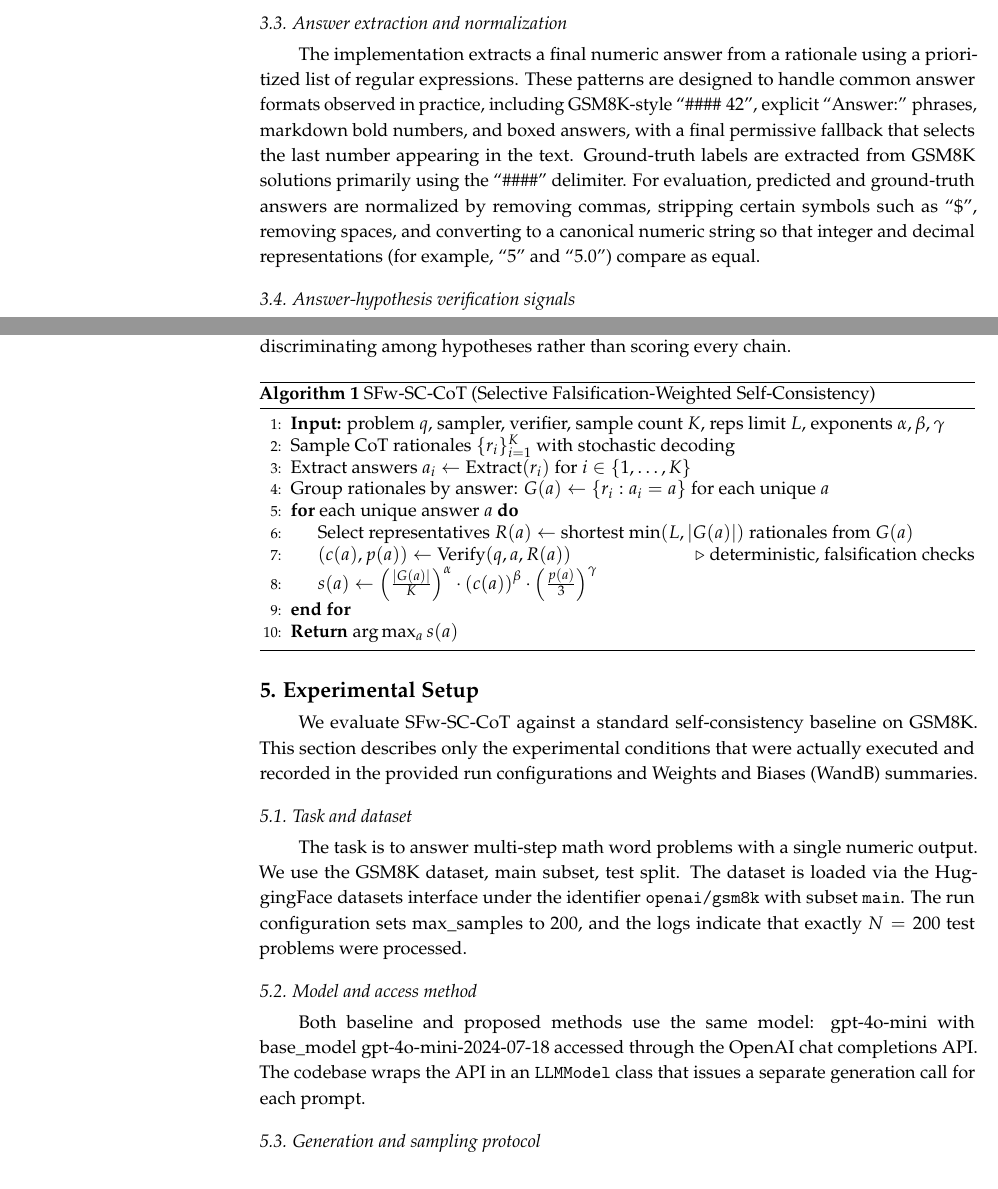
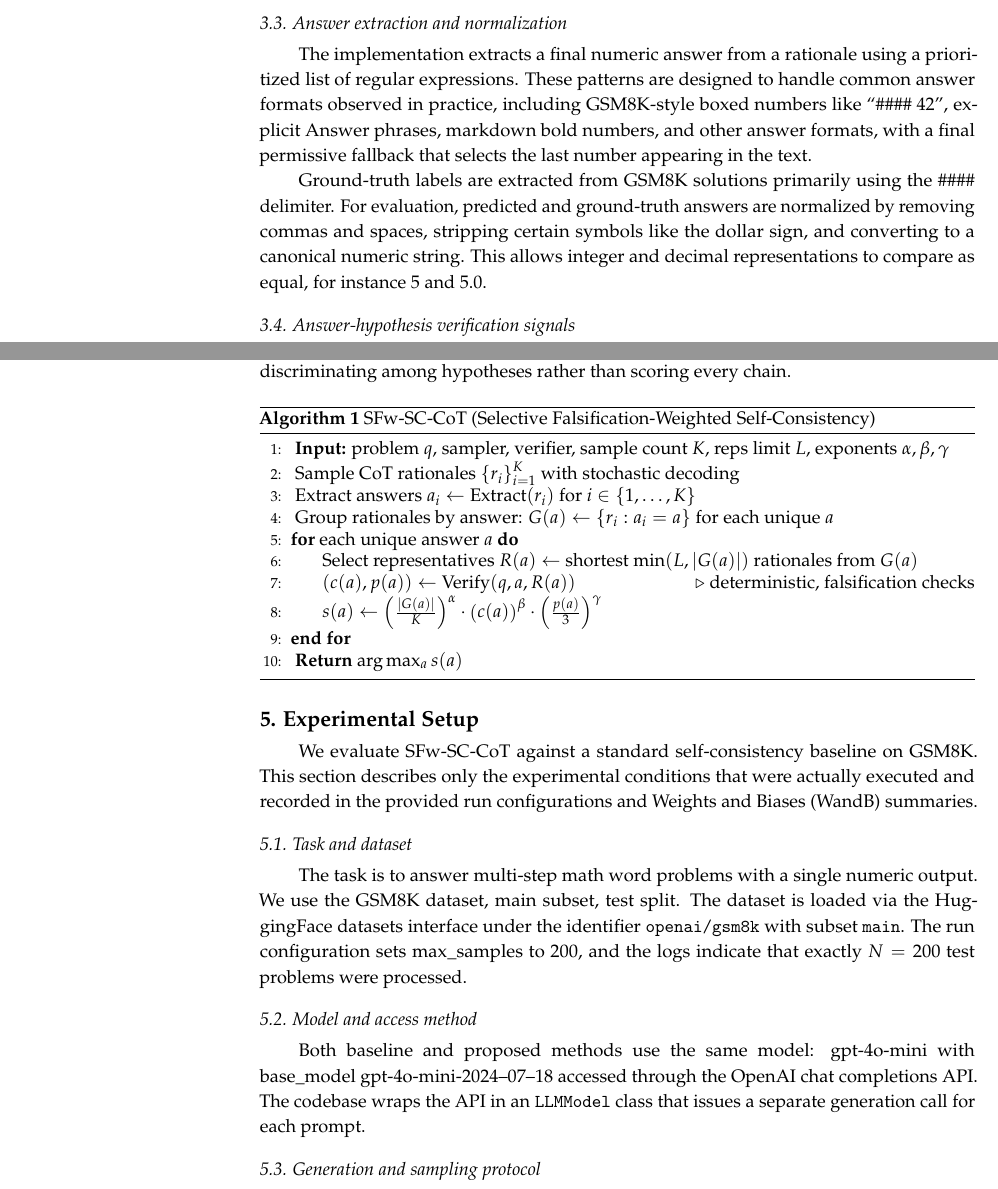
Before and after one commit to auto-res2/matsuzawa-20260220, a LaTeX paper (.research/latex/mdpi/main.tex): two parts of pages 4 and 5 of 9, joined at a grey line, cut so that both start at the same text. Compiled offline with pdfLaTeX.

Commit message:
[CI] Autonomous LaTeX fixes and compilation for mdpi using open_code

```diff
--- a/.research/latex/mdpi/main.tex
+++ b/.research/latex/mdpi/main.tex
@@ -175,7 +175,9 @@ Let $q$ denote a natural-language problem. A stochastic CoT generator produces $
 Standard SC aggregates by majority vote over extracted final answers, returning $\arg\max_a |G(a)|$~\cite{das-2022-self}. In effect, it estimates that an answer is correct if it is sampled most frequently among the $K$ chains.
 
 \subsection{Answer extraction and normalization}
-The implementation extracts a final numeric answer from a rationale using a prioritized list of regular expressions. These patterns are designed to handle common answer formats observed in practice, including GSM8K-style \mbox{``\#\#\#\# 42''}, explicit ``Answer:'' phrases, markdown bold numbers, and boxed answers, with a final permissive fallback that selects the last number appearing in the text. Ground-truth labels are extracted from GSM8K solutions primarily using the ``\#\#\#\#'' delimiter. For evaluation, predicted and ground-truth answers are normalized by removing commas, stripping certain symbols such as ``\$'', removing spaces, and converting to a canonical numeric string so that integer and decimal representations (for example, ``5'' and ``5.0'') compare as equal.
+The implementation extracts a final numeric answer from a rationale using a prioritized list of regular expressions. These patterns are designed to handle common answer formats observed in practice, including GSM8K-style boxed numbers like \mbox{``\#\#\#\# 42''}, explicit Answer phrases, markdown bold numbers, and other answer formats, with a final permissive fallback that selects the last number appearing in the text.
+
+Ground-truth labels are extracted from GSM8K solutions primarily using the \#\#\#\# delimiter. For evaluation, predicted and ground-truth answers are normalized by removing commas and spaces, stripping certain symbols like the dollar sign, and converting to a canonical numeric string. This allows integer and decimal representations to compare as equal, for instance 5 and 5.0.
 
 \subsection{Answer-hypothesis verification signals}
 SFw-SC-CoT introduces verification at the level of answer hypotheses. For each candidate answer $a$, a verifier prompt is constructed from the problem $q$, the proposed answer $a$, and up to $L$ representative rationales from $G(a)$. Representatives are selected by sorting rationales by length and choosing the shortest ones, reducing prompt length and limiting reliance on a single verbose chain. The verifier is instructed to attempt falsification via three sanity checks: (1) estimation or order-of-magnitude reasoning, (2) a brief alternative recomputation, and (3) a constraint check for consistency with the problem statement. The verifier output is parsed to obtain two scalars: confidence $c(a) \in [0,1]$ and checks\_passed $p(a) \in \{0,1,2,3\}$. These signals serve as inputs to the proposed aggregation rule.
@@ -204,16 +206,16 @@ The key design choice is verifying answer hypotheses rather than individual chai
 \begin{algorithm}[H]
 \caption{SFw-SC-CoT (Selective Falsification-Weighted Self-Consistency)}
 \begin{algorithmic}[1]
-\State \textbf{Input:} problem $q$, sampler, verifier, sample count $K$, reps limit $L$, exponents $\alpha,\beta,\gamma$
-\State Sample CoT rationales $\{r_i\}_{i=1}^K$ with stochastic decoding
-\State Extract answers $a_i \leftarrow \mathrm{Extract}(r_i)$ for $i \in \{1,\ldots,K\}$
-\State Group rationales by answer: $G(a) \leftarrow \{r_i : a_i = a\}$ for each unique $a$
+\State{} \textbf{Input:} problem $q$, sampler, verifier, sample count $K$, reps limit $L$, exponents $\alpha,\beta,\gamma$
+\State{} Sample CoT rationales ${\{r_i\}}_{i=1}^{K}$ with stochastic decoding
+\State{} Extract answers $a_i \leftarrow \mathrm{Extract}(r_i)$ for $i \in \{1,\ldots,K\}$
+\State{} Group rationales by answer: $G(a) \leftarrow \{r_i : a_i = a\}$ for each unique $a$
 \For{each unique answer $a$}
-  \State Select representatives $R(a) \leftarrow$ shortest $\min(L, |G(a)|)$ rationales from $G(a)$
-  \State $(c(a), p(a)) \leftarrow \mathrm{Verify}(q, a, R(a))$ \Comment{deterministic, falsification checks}
-  \State $s(a) \leftarrow \left(\frac{|G(a)|}{K}\right)^{{\alpha}} \cdot \left(c(a)\right)^{{\beta}} \cdot \left(\frac{p(a)}{3}\right)^{{\gamma}}$
-\EndFor
-\State \textbf{Return} $\arg\max_a s(a)$
+  \State{} Select representatives $R(a) \leftarrow$ shortest $\min(L, |G(a)|)$ rationales from $G(a)$
+  \State{} $(c(a), p(a)) \leftarrow \mathrm{Verify}(q, a, R(a))$ \Comment{deterministic, falsification checks}
+  \State{} $s(a) \leftarrow {\left(\frac{|G(a)|}{K}\right)}^{{\alpha}} \cdot {\left(c(a)\right)}^{{\beta}} \cdot {\left(\frac{p(a)}{3}\right)}^{{\gamma}}$
+\EndFor{}
+\State{} \textbf{Return} $\arg\max_a s(a)$
 \end{algorithmic}
 \end{algorithm}
 
@@ -226,7 +228,7 @@ We evaluate SFw-SC-CoT against a standard self-consistency baseline on GSM8K. Th
 The task is to answer multi-step math word problems with a single numeric output. We use the GSM8K dataset, main subset, test split. The dataset is loaded via the HuggingFace datasets interface under the identifier \texttt{openai/gsm8k} with subset \texttt{main}. The run configuration sets max\_samples to $200$, and the logs indicate that exactly $N = 200$ test problems were processed.
 
 \subsection{Model and access method}
-Both baseline and proposed methods use the same model: gpt-4o-mini with base\_model gpt-4o-mini-2024-07-18 accessed through the OpenAI chat completions API\@. The codebase wraps the API in an \texttt{LLMModel} class that issues a separate generation call for each prompt.
+Both baseline and proposed methods use the same model: gpt-4o-mini with base\_model gpt-4o-mini-2024--07--18 accessed through the OpenAI chat completions API\@. The codebase wraps the API in an \texttt{LLMModel} class that issues a separate generation call for each prompt.
 
 \subsection{Generation and sampling protocol}
 For each problem, both methods generate $K = 8$ chain-of-thought samples using temperature $0.7$ and max\_tokens $512$. Inference uses batch\_size $1$. Each completion is post-processed using the \texttt{extract\_final\_answer} function described in the Background section.
```
Also changed, not shown: .research/generated_paper.pdf, .research/latex/mdpi/main.tex (4 more changed lines).
